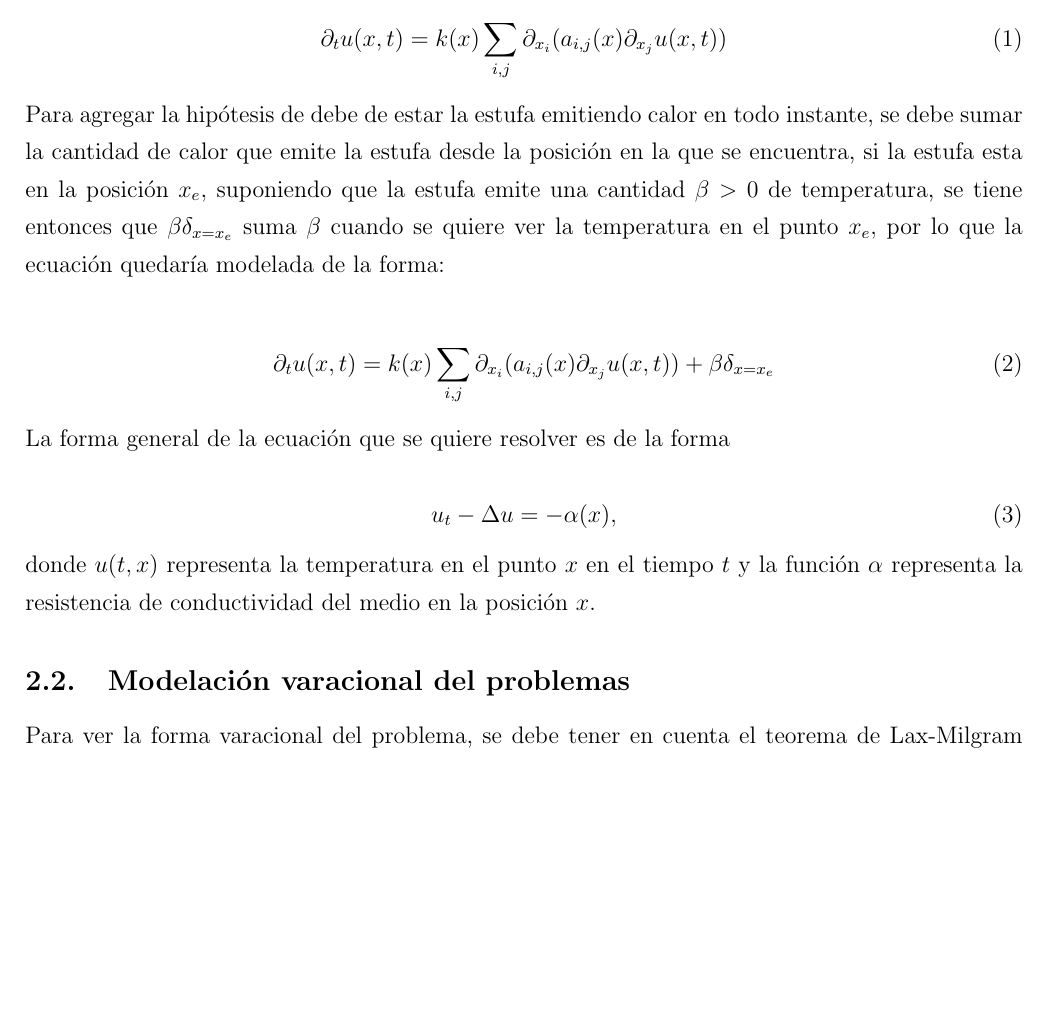
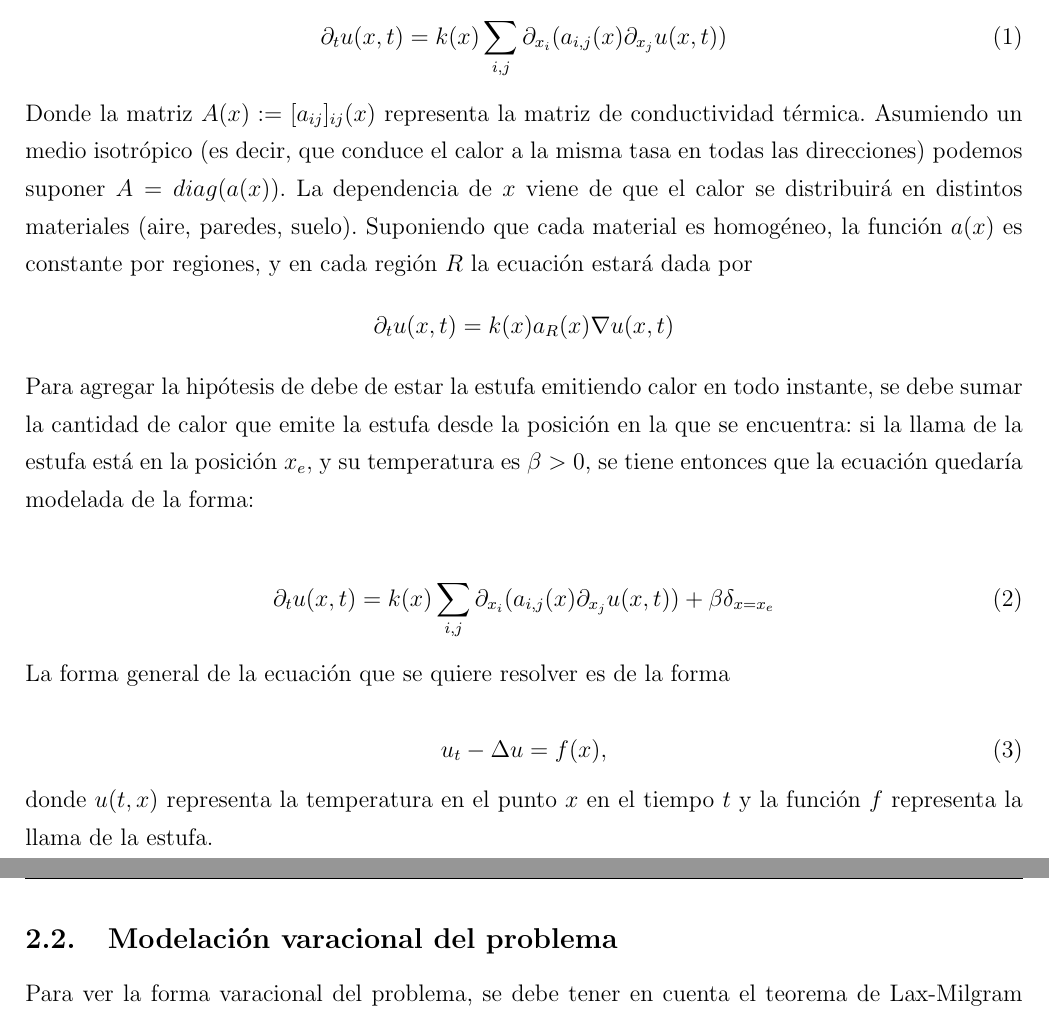
Before and after one commit to nametry3/EDPN---Proyecto, a LaTeX document (main.tex): part of page 4 of 7 before the commit and two parts of pages 4 and 5 of 7 after it, the two joined at a grey line, cut so that both start at the same text, the shorter picture padded with empty space. Compiled offline with pdfLaTeX.

Commit message:
actualización informe

```diff
--- a/main.tex
+++ b/main.tex
@@ -53,7 +53,7 @@
 \newcommand{\dpto}{Departamento de Ingeniería Matemática}
 \newcommand{\curso}{MA5307-1 Análisis Numérico de Ecuaciones en Derivadas Parciales: Teoría y Laboratorio}
 \newcommand{\TareaNum}{}
-\newcommand{\tituloLab}{Difusión de calor propagado por una estufa en medio anisótropico}
+\newcommand{\tituloLab}{Difusión de calor propagado por una estufa en medio inhomogéneo}
 \newcommand{\fecha}{\today}
 %=====================================
 \newcommand{\R}{\mathbb{R}}
@@ -182,7 +182,10 @@ La deducción de la ecuación se puede escribir de la forma
     \partial_t u(x,t) = k(x) \sum_{i,j} \partial_{x_i} (a_{i,j} (x) \partial_{x_j} u(x,t) )
 \end{align}
 
-Para agregar la hipótesis de debe de estar la estufa emitiendo calor en todo instante, se debe sumar la cantidad de calor que emite la estufa desde la posición en la que se encuentra, si la estufa esta en la posición $x_e,$ suponiendo que la estufa emite una cantidad $\beta >0$ de temperatura, se tiene entonces que $\beta \delta_{x = x_e}$ suma $\beta$ cuando se quiere ver la temperatura en el punto $x_e,$ por lo que la ecuación quedaría modelada de la forma:
+Donde la matriz $A(x):= [a_{ij}]_{ij}(x)$ representa la matriz de conductividad térmica. Asumiendo un medio isotrópico (es decir, que conduce el calor a la misma tasa en todas las direcciones) podemos suponer $A = diag(a(x))$. La dependencia de $x$ viene de que el calor se distribuirá en distintos materiales (aire, paredes, suelo). Suponiendo que cada material es homogéneo, la función $a(x)$ es constante por regiones, y en cada región $R$ la ecuación estará dada por
+$$\partial_t u(x,t) = k(x) a_R(x) \nabla u(x,t) $$
+
+Para agregar la hipótesis de debe de estar la estufa emitiendo calor en todo instante, se debe sumar la cantidad de calor que emite la estufa desde la posición en la que se encuentra: si la llama de la estufa está en la posición $x_e,$ y su temperatura es $\beta >0$, se tiene entonces que la ecuación quedaría modelada de la forma:
 
 \begin{align}
     \partial_t u(x,t) = k(x) \sum_{i,j} \partial_{x_i} (a_{i,j} (x) \partial_{x_j} u(x,t) ) + \beta \delta_{x = x_e}
@@ -193,17 +196,16 @@ La forma general de la ecuación que se quiere resolver es de la forma
 
 \begin{equation}
 \label{eqn:principal}
-u_t - \Delta u = - \alpha (x),
+u_t - \Delta u = f(x),
 \end{equation}
 
-donde $u(t,x)$ representa la temperatura en el punto $x$ en el tiempo $t$ y la función $\alpha$ representa la resistencia de conductividad del medio en la posición $x.$
+donde $u(t,x)$ representa la temperatura en el punto $x$ en el tiempo $t$ y la función $f$ representa la llama de la estufa.
 
 
 
 
 
-
-\subsection{Modelación varacional del problemas}
+\subsection{Modelación varacional del problema}
 Para ver la forma varacional del problema, se debe tener en cuenta el teorema de Lax-Milgram para que haya existencia y unicidad del problema.
 
 Dada una función test $v, $ si se multiplica la ecuación (\ref{eqn:principal}) e integrando por partes se tienen que
```
